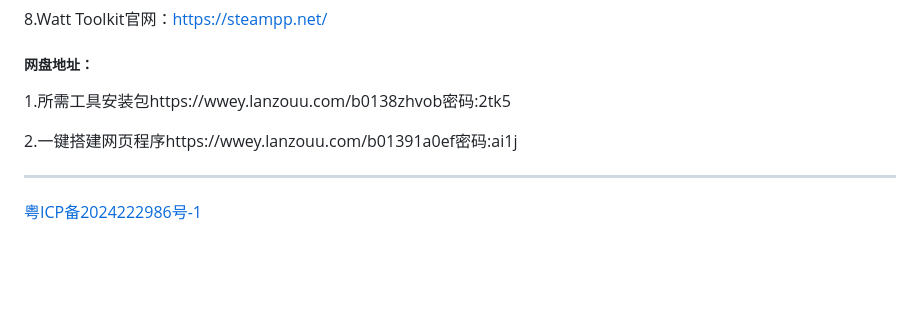
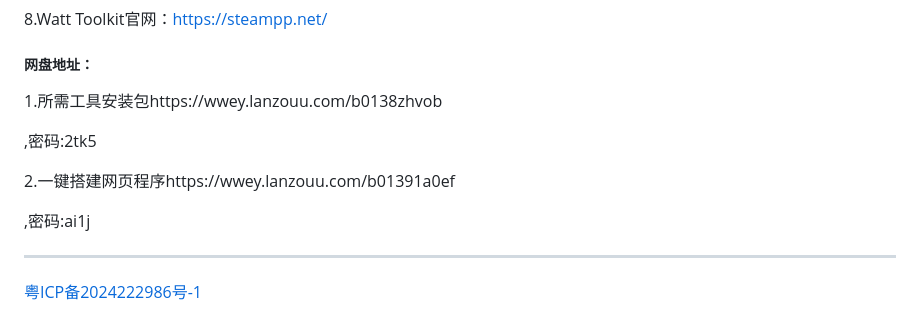
Before and after one commit to zzx124Z/docsifyweb, a Markdown page: README.md, the part around the change. GitHub-like rendering; blank space fills up the shorter version.

```diff
--- a/README.md
+++ b/README.md
@@ -248,9 +248,13 @@ git push -u origin main
 
 ##### 网盘地址：
 
-1.所需工具安装包https://wwey.lanzouu.com/b0138zhvob密码:2tk5
+1.所需工具安装包https://wwey.lanzouu.com/b0138zhvob
 
-2.一键搭建网页程序https://wwey.lanzouu.com/b01391a0ef密码:ai1j
+,密码:2tk5
+
+2.一键搭建网页程序https://wwey.lanzouu.com/b01391a0ef
+
+,密码:ai1j
 
 ------
 
```
